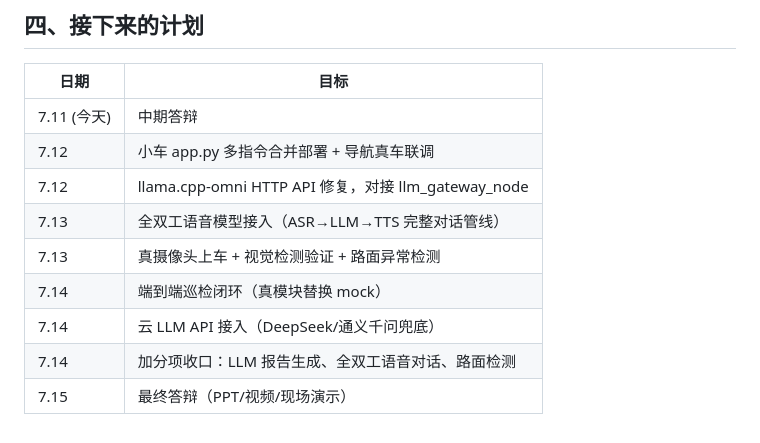
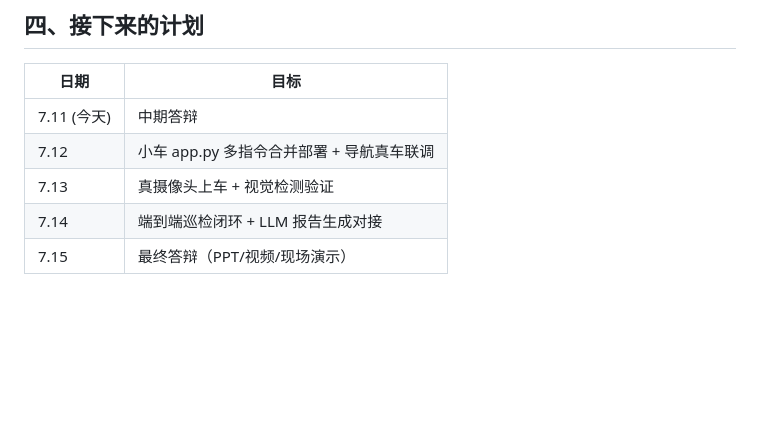
Before and after one commit to xhy2539/icar-ros2-patrol, a Markdown page: docs/中期答辩汇报.md, the part around the change. GitHub-like rendering; blank space fills up the shorter version.

Commit message:
docs: 中期答辩汇报(恢复PPT对应版本)

```diff
--- a/docs/中期答辩汇报.md
+++ b/docs/中期答辩汇报.md
@@ -78,10 +78,6 @@ llm_gateway_node 提供自然语言→TaskRequest 解析和巡检日志→报告
 |------|------|
 | 7.11 (今天) | 中期答辩 |
 | 7.12 | 小车 app.py 多指令合并部署 + 导航真车联调 |
-| 7.12 | llama.cpp-omni HTTP API 修复，对接 llm_gateway_node |
-| 7.13 | 全双工语音模型接入（ASR→LLM→TTS 完整对话管线） |
-| 7.13 | 真摄像头上车 + 视觉检测验证 + 路面异常检测 |
-| 7.14 | 端到端巡检闭环（真模块替换 mock） |
-| 7.14 | 云 LLM API 接入（DeepSeek/通义千问兜底） |
-| 7.14 | 加分项收口：LLM 报告生成、全双工语音对话、路面检测 |
+| 7.13 | 真摄像头上车 + 视觉检测验证 |
+| 7.14 | 端到端巡检闭环 + LLM 报告生成对接 |
 | 7.15 | 最终答辩（PPT/视频/现场演示） |
```
